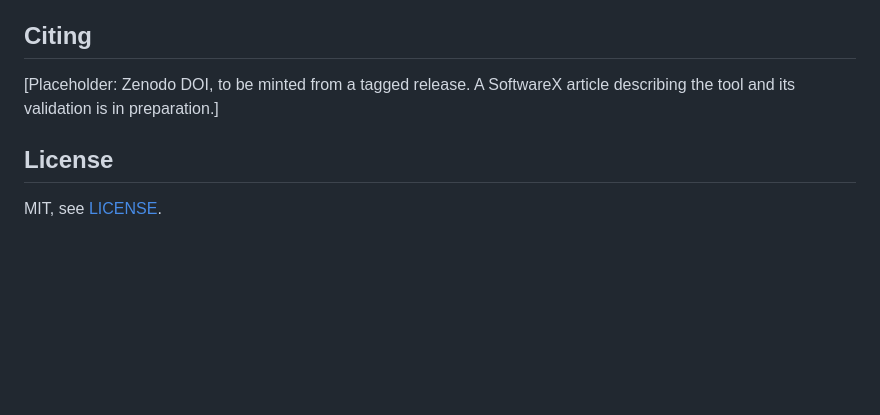
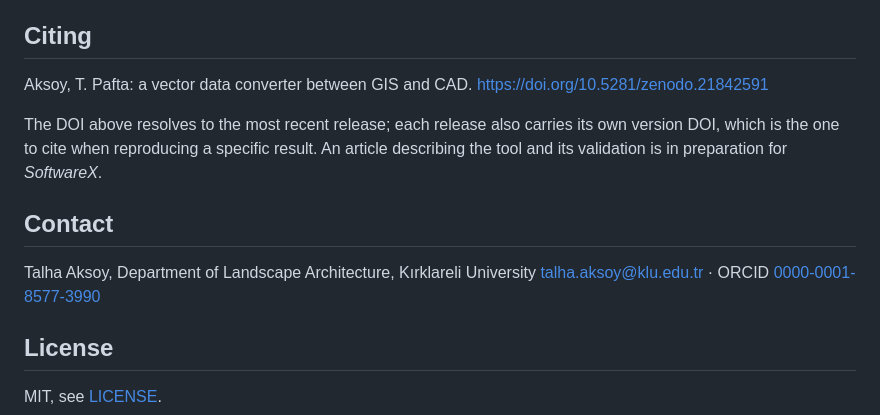
Before and after one commit to tlhksy/Convert, a Markdown page: README.md, the part around one of its changes. Drawn GitHub-style; blank space fills up the shorter version.

```diff
--- a/README.md
+++ b/README.md
@@ -177,8 +179,18 @@ These are deliberate, not gaps:
 
 ## Citing
 
-[Placeholder: Zenodo DOI, to be minted from a tagged release. A SoftwareX
-article describing the tool and its validation is in preparation.]
+Aksoy, T. Pafta: a vector data converter between GIS and CAD.
+https://doi.org/10.5281/zenodo.21842591
+
+The DOI above resolves to the most recent release; each release also carries
+its own version DOI, which is the one to cite when reproducing a specific
+result. An article describing the tool and its validation is in preparation for
+*SoftwareX*.
+
+## Contact
+
+Talha Aksoy, Department of Landscape Architecture, Kırklareli University
+<talha.aksoy@klu.edu.tr> · ORCID [0000-0001-8577-3990](https://orcid.org/0000-0001-8577-3990)
 
 ## License
 
```
Also changed, not shown: other parts of README.md (+2 -0 lines).
